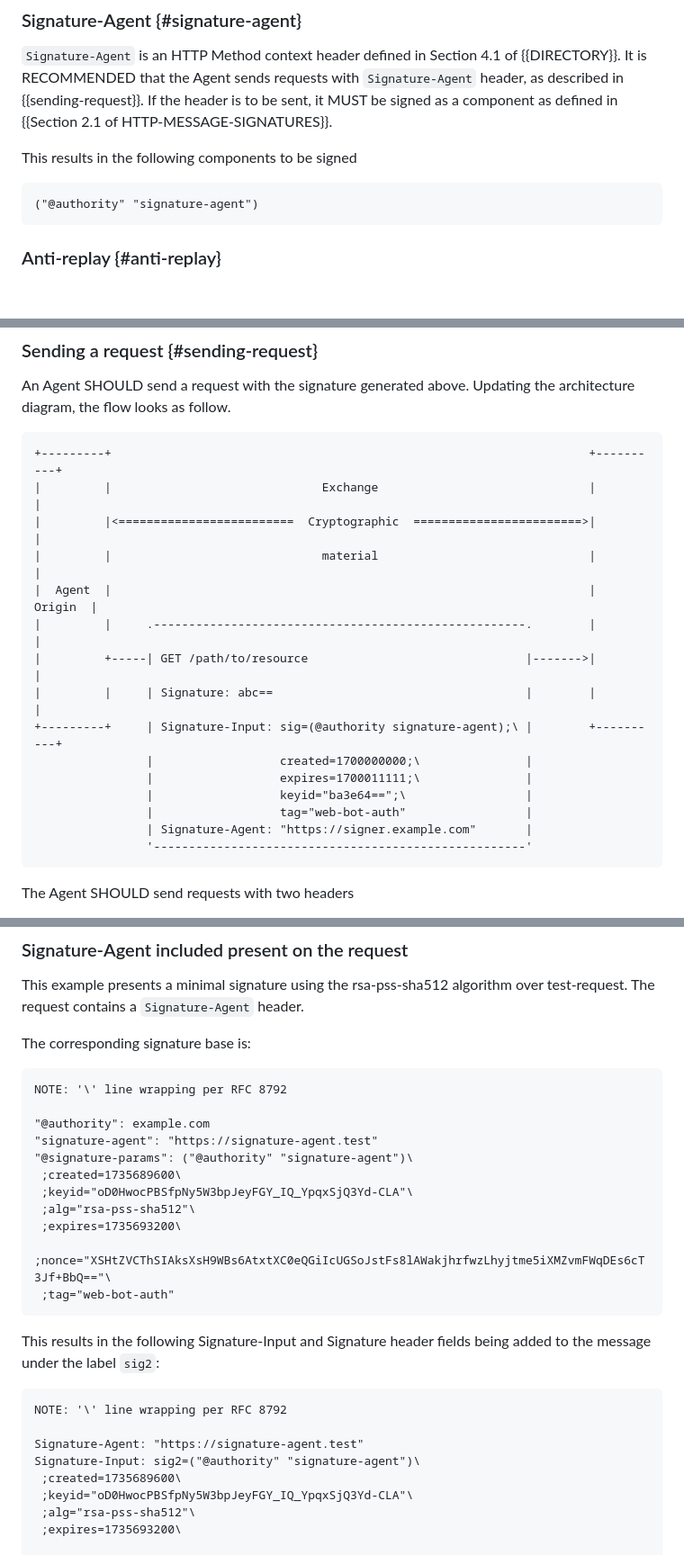
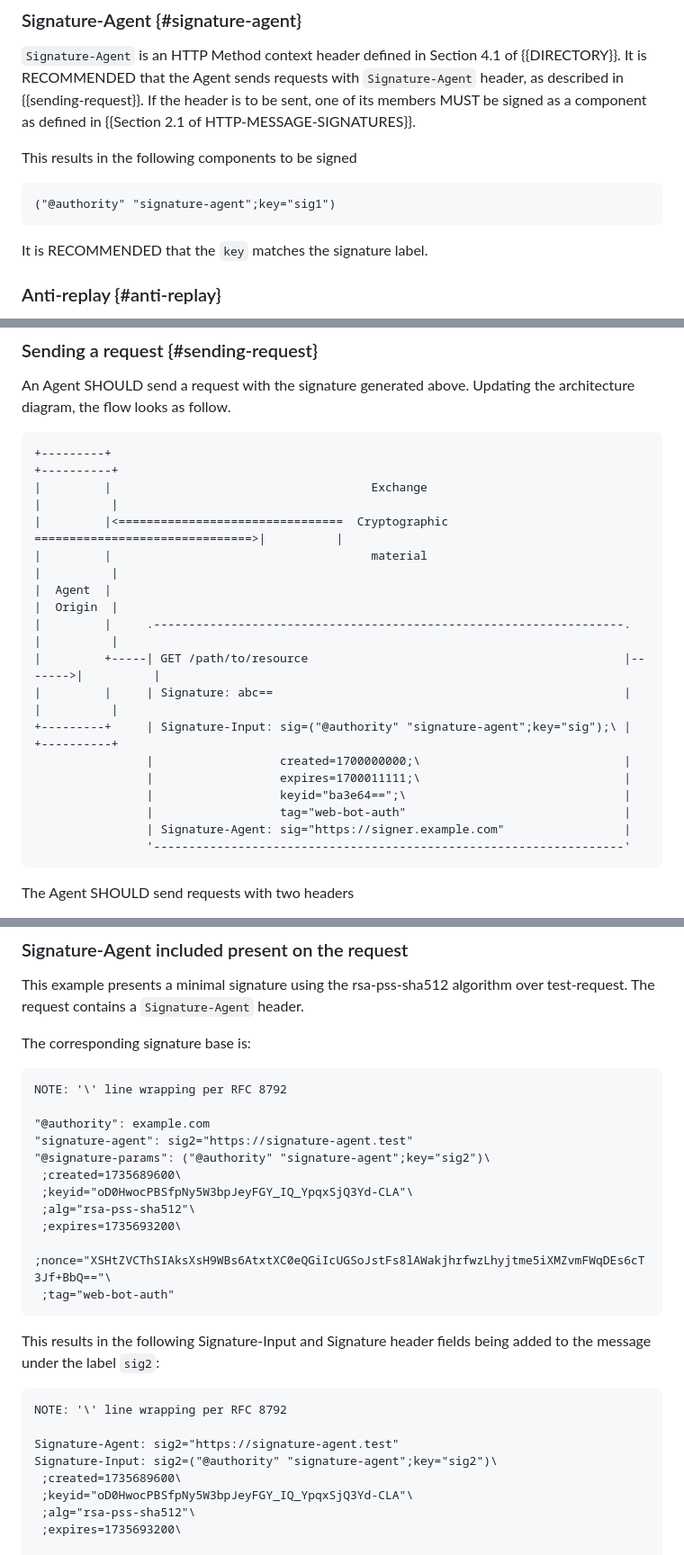
Before and after one commit to thibmeu/http-message-signatures-directory, a Markdown page: draft-meunier-web-bot-auth-architecture.md, 3 parts joined by grey strips. Shown at 90% size. Drawn GitHub-style; blank space fills up the shorter version.

```diff
--- a/draft-meunier-web-bot-auth-architecture.md
+++ b/draft-meunier-web-bot-auth-architecture.md
@@ -184,13 +184,15 @@ It is RECOMMENDED the expiry to be no more than 24 hours.
 
 `Signature-Agent` is an HTTP Method context header defined in Section 4.1 of {{DIRECTORY}}.
 It is RECOMMENDED that the Agent sends requests with `Signature-Agent` header, as described in {{sending-request}}.
-If the header is to be sent, it MUST be signed as a component as defined in {{Section 2.1 of HTTP-MESSAGE-SIGNATURES}}.
+If the header is to be sent, one of its members MUST be signed as a component as defined in {{Section 2.1 of HTTP-MESSAGE-SIGNATURES}}.
 
 This results in the following components to be signed
 
 ~~~
-("@authority" "signature-agent")
+("@authority" "signature-agent";key="sig1")
 ~~~
+
+It is RECOMMENDED that the `key` matches the signature label.
 
 ### Anti-replay {#anti-replay}
 
@@ -219,21 +221,21 @@ and request a new signature, as described in {{requesting-message-signature}}.
 An Agent SHOULD send a request with the signature generated above. Updating the architecture diagram, the flow looks as follow.
 
 ~~~aasvg
-+---------+                                                                    +----------+
-|         |                              Exchange                              |          |
-|         |<=========================  Cryptographic  ========================>|          |
-|         |                              material                              |          |
-|  Agent  |                                                                    |  Origin  |
-|         |     .-----------------------------------------------------.        |          |
-|         +-----| GET /path/to/resource                               |------->|          |
-|         |     | Signature: abc==                                    |        |          |
-+---------+     | Signature-Input: sig=(@authority signature-agent);\ |        +----------+
-                |                  created=1700000000;\               |
-                |                  expires=1700011111;\               |
-                |                  keyid="ba3e64==";\                 |
-                |                  tag="web-bot-auth"                 |
-                | Signature-Agent: "https://signer.example.com"       |
-                '-----------------------------------------------------'
++---------+                                                                                  +----------+
+|         |                                     Exchange                                     |          |
+|         |<================================  Cryptographic  ===============================>|          |
+|         |                                     material                                     |          |
+|  Agent  |                                                                                  |  Origin  |
+|         |     .-------------------------------------------------------------------.        |          |
+|         +-----| GET /path/to/resource                                             |------->|          |
+|         |     | Signature: abc==                                                  |        |          |
++---------+     | Signature-Input: sig=("@authority" "signature-agent";key="sig");\ |        +----------+
+                |                  created=1700000000;\                             |
+                |                  expires=1700011111;\                             |
+                |                  keyid="ba3e64==";\                               |
+                |                  tag="web-bot-auth"                               |
+                | Signature-Agent: sig="https://signer.example.com"                 |
+                '-------------------------------------------------------------------'
 ~~~
 
 The Agent SHOULD send requests with two headers
@@ -457,8 +459,8 @@ The corresponding signature base is:
 NOTE: '\' line wrapping per RFC 8792
 
 "@authority": example.com
-"signature-agent": "https://signature-agent.test"
-"@signature-params": ("@authority" "signature-agent")\
+"signature-agent": sig2="https://signature-agent.test"
+"@signature-params": ("@authority" "signature-agent";key="sig2")\
  ;created=1735689600\
  ;keyid="oD0HwocPBSfpNy5W3bpJeyFGY_IQ_YpqxSjQ3Yd-CLA"\
  ;alg="rsa-pss-sha512"\
@@ -472,8 +474,8 @@ This results in the following Signature-Input and Signature header fields being
 ~~~
 NOTE: '\' line wrapping per RFC 8792
 
-Signature-Agent: "https://signature-agent.test"
-Signature-Input: sig2=("@authority" "signature-agent")\
+Signature-Agent: sig2="https://signature-agent.test"
+Signature-Input: sig2=("@authority" "signature-agent";key="sig2")\
  ;created=1735689600\
  ;keyid="oD0HwocPBSfpNy5W3bpJeyFGY_IQ_YpqxSjQ3Yd-CLA"\
  ;alg="rsa-pss-sha512"\
```
Also changed, not shown: other parts of draft-meunier-web-bot-auth-architecture.md (+4 -4 lines), draft-meunier-http-message-signatures-directory.md (+10 -4 lines).
